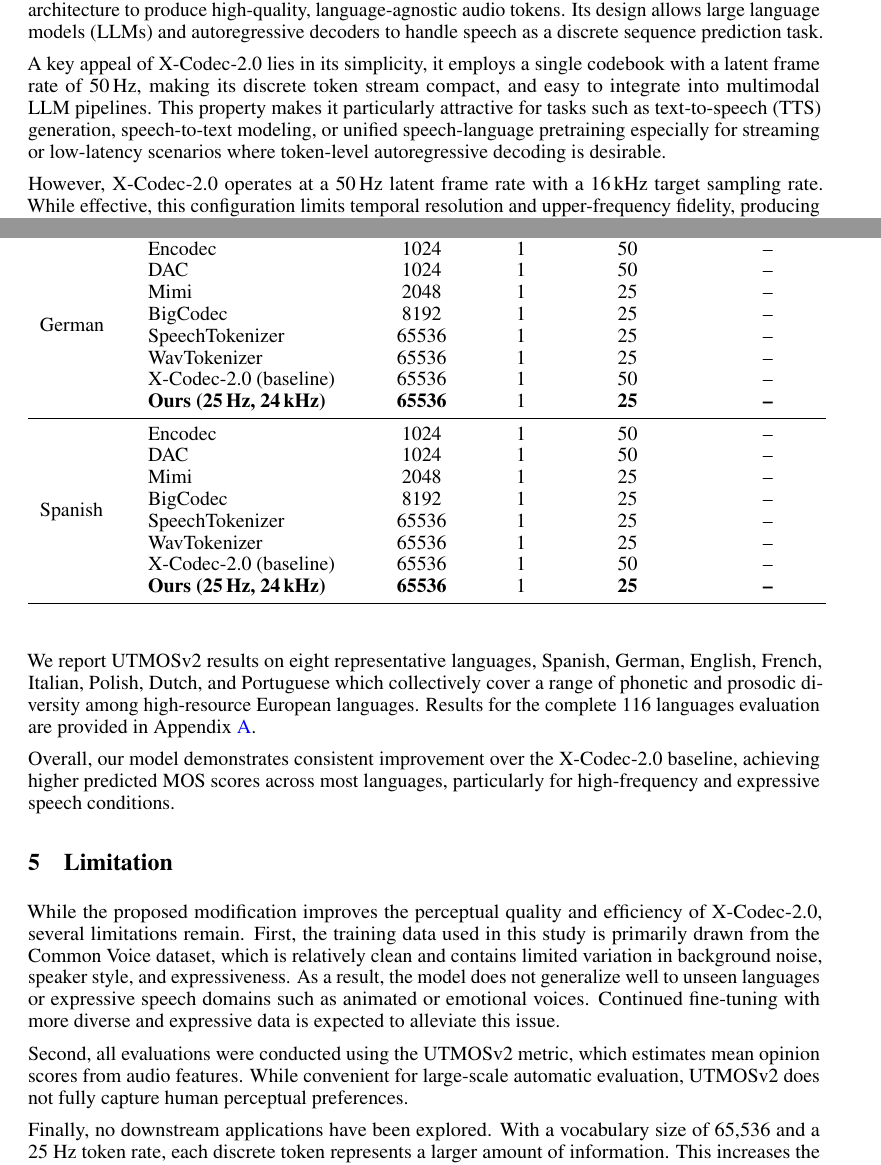
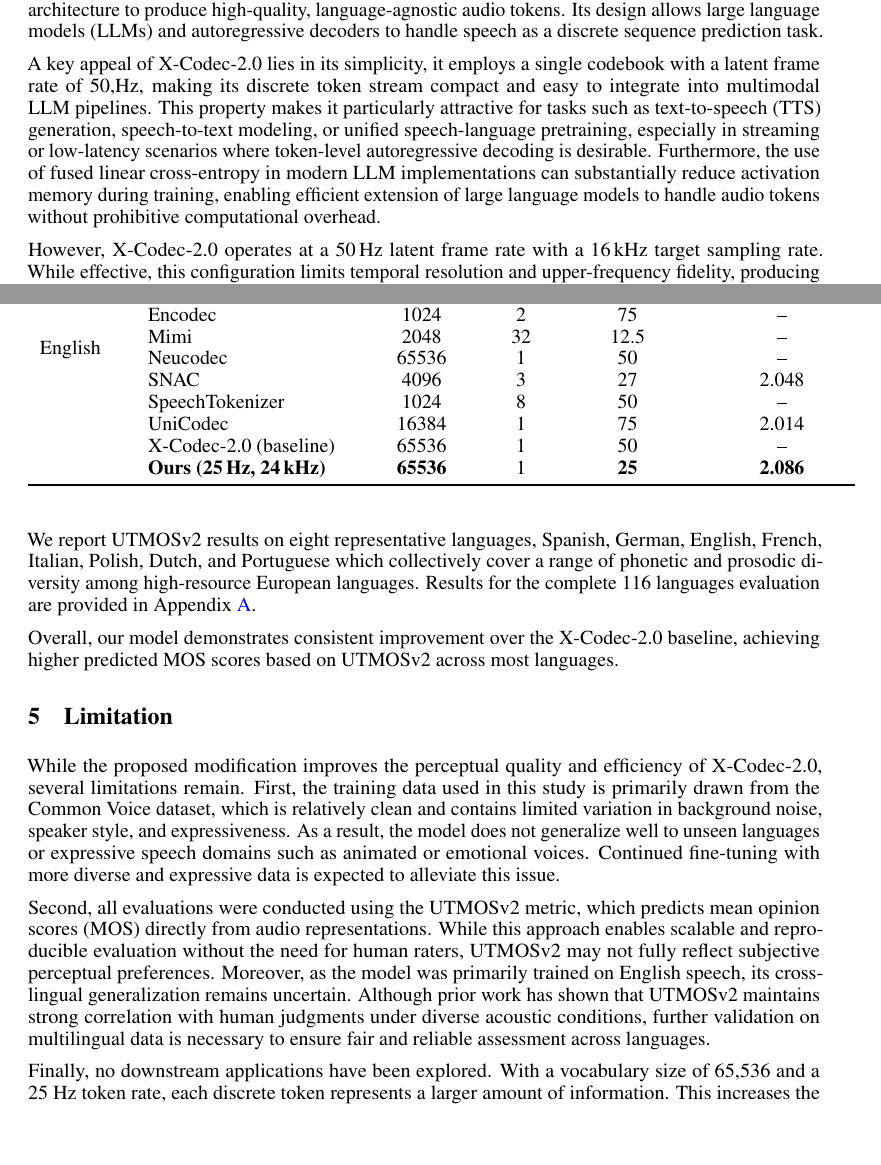
Before and after one commit to malaysia-ai/research-paper, a LaTeX paper (xcodec2-25tps/neurips_2023.tex): two parts of pages 1 and 4 of 6, joined at a grey line, cut so that both start at the same text, the shorter picture padded with empty space. Compiled offline with pdfLaTeX.

Commit message:
add initial score

```diff
--- a/xcodec2-25tps/neurips_2023.tex
+++ b/xcodec2-25tps/neurips_2023.tex
@@ -95,8 +95,9 @@ Recent advances in neural audio tokenization have enabled end-to-end speech mode
 Among these, X-Codec-2.0~\cite{ye2024codecdoesmatterexploring} has emerged as a powerful multilingual codec model, combining a HuBERT-based~\cite{hsu2021hubertselfsupervisedspeechrepresentation} semantic encoder and a transformer-based codec architecture to produce high-quality, language-agnostic audio tokens.
 Its design allows large language models (LLMs) and autoregressive decoders to handle speech as a discrete sequence prediction task.
 
-A key appeal of X-Codec-2.0 lies in its simplicity, it employs a single codebook with a latent frame rate of 50\,Hz, making its discrete token stream compact, and easy to integrate into multimodal LLM pipelines.
-This property makes it particularly attractive for tasks such as text-to-speech (TTS) generation, speech-to-text modeling, or unified speech-language pretraining especially for streaming or low-latency scenarios where token-level autoregressive decoding is desirable.
+A key appeal of X-Codec-2.0 lies in its simplicity, it employs a single codebook with a latent frame rate of 50,Hz, making its discrete token stream compact and easy to integrate into multimodal LLM pipelines.
+This property makes it particularly attractive for tasks such as text-to-speech (TTS) generation, speech-to-text modeling, or unified speech-language pretraining, especially in streaming or low-latency scenarios where token-level autoregressive decoding is desirable.
+Furthermore, the use of fused linear cross-entropy in modern LLM implementations can substantially reduce activation memory during training, enabling efficient extension of large language models to handle audio tokens without prohibitive computational overhead.
 
 However, X-Codec-2.0 operates at a 50\,Hz latent frame rate with a 16\,kHz target sampling rate.
 While effective, this configuration limits temporal resolution and upper-frequency fidelity, producing slightly muffled high-frequency content and longer token sequences for generation models.
@@ -219,40 +217,28 @@ We further benchmark our model against several recent neural audio codecs: SNAC~
+ & DistilCodec & 32768 & 1 & 93 & -- \\
+ & Encodec & 1024 & 2 & 75 & -- \\
+ & Mimi & 2048 & 32 & 12.5 & -- \\
+ & Neucodec & 65536 & 1 & 50 & -- \\
+ & SNAC & 4096 & 3 & 27 & 2.048 \\
+ & SpeechTokenizer & 1024 & 8 & 50 & -- \\
+ & UniCodec & 16384 & 1 & 75 & 2.014 \\
  & X-Codec-2.0 (baseline) & 65536 & 1 & 50 & -- \\
- & \textbf{Ours (25\,Hz, 24\,kHz)} & \textbf{65536} & 1 & \textbf{25} & \textbf{--} \\
-\midrule
-
-\multirow{8}{*}{German}
- & Encodec & 1024 & 1 & 50 & -- \\
- & DAC & 1024 & 1 & 50 & -- \\
- & Mimi & 2048 & 1 & 25 & -- \\
- & BigCodec & 8192 & 1 & 25 & -- \\
- & SpeechTokenizer & 65536 & 1 & 25 & -- \\
- & WavTokenizer & 65536 & 1 & 25 & -- \\
- & X-Codec-2.0 (baseline) & 65536 & 1 & 50 & -- \\
- & \textbf{Ours (25\,Hz, 24\,kHz)} & \textbf{65536} & 1 & \textbf{25} & \textbf{--} \\
-\midrule
-
-\multirow{8}{*}{Spanish}
- & Encodec & 1024 & 1 & 50 & -- \\
- & DAC & 1024 & 1 & 50 & -- \\
- & Mimi & 2048 & 1 & 25 & -- \\
- & BigCodec & 8192 & 1 & 25 & -- \\
- & SpeechTokenizer & 65536 & 1 & 25 & -- \\
- & WavTokenizer & 65536 & 1 & 25 & -- \\
- & X-Codec-2.0 (baseline) & 65536 & 1 & 50 & -- \\
- & \textbf{Ours (25\,Hz, 24\,kHz)} & \textbf{65536} & 1 & \textbf{25} & \textbf{--} \\
+ & \textbf{Ours (25\,Hz, 24\,kHz)} & \textbf{65536} & 1 & \textbf{25} & \textbf{2.086} \\
 
 \end{longtable}
 
 We report UTMOSv2 results on eight representative languages, Spanish, German, English, French, Italian, Polish, Dutch, and Portuguese which collectively cover a range of phonetic and prosodic diversity among high-resource European languages. Results for the complete 116 languages evaluation are provided in Appendix~\ref{appendix:full-eval}.
 
-Overall, our model demonstrates consistent improvement over the X-Codec-2.0 baseline, achieving higher predicted MOS scores across most languages, particularly for high-frequency and expressive speech conditions.
+Overall, our model demonstrates consistent improvement over the X-Codec-2.0 baseline, achieving higher predicted MOS scores based on UTMOSv2 across most languages.
 
 \section{Limitation}
 
 While the proposed modification improves the perceptual quality and efficiency of X-Codec-2.0, several limitations remain.
 First, the training data used in this study is primarily drawn from the Common Voice dataset, which is relatively clean and contains limited variation in background noise, speaker style, and expressiveness. As a result, the model does not generalize well to unseen languages or expressive speech domains such as animated or emotional voices. Continued fine-tuning with more diverse and expressive data is expected to alleviate this issue.
 
-Second, all evaluations were conducted using the UTMOSv2 metric, which estimates mean opinion scores from audio features. While convenient for large-scale automatic evaluation, UTMOSv2 does not fully capture human perceptual preferences.
+Second, all evaluations were conducted using the UTMOSv2 metric, which predicts mean opinion scores (MOS) directly from audio representations.
+While this approach enables scalable and reproducible evaluation without the need for human raters, UTMOSv2 may not fully reflect subjective perceptual preferences.
+Moreover, as the model was primarily trained on English speech, its cross-lingual generalization remains uncertain.
+Although prior work has shown that UTMOSv2 maintains strong correlation with human judgments under diverse acoustic conditions, further validation on multilingual data is necessary to ensure fair and reliable assessment across languages.
 
 Finally, no downstream applications have been explored. With a vocabulary size of 65,536 and a 25 Hz token rate, each discrete token represents a larger amount of information. This increases the effective prediction difficulty for autoregressive models that use these tokens, which may lead to higher perplexity.
 
```
Also changed, not shown: xcodec2-25tps/neurips_2023.pdf, xcodec2-25tps/neurips_2023.tex (60 more changed lines).
